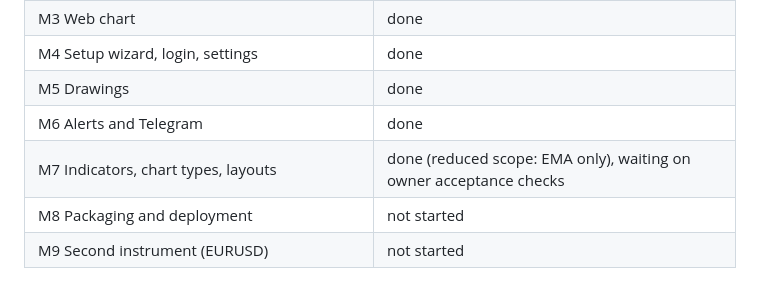
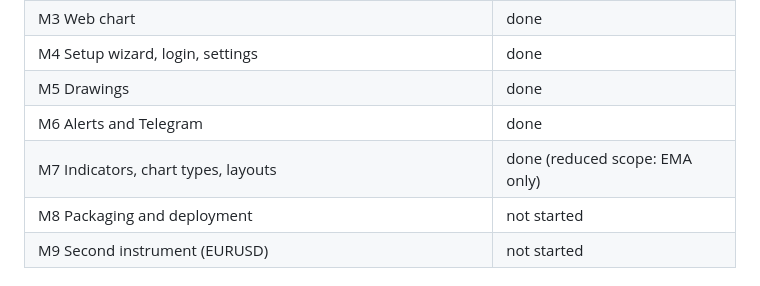
Before and after one commit to yannis-montreer/OpenChart, a Markdown page: README.md, the part around the change. Drawn GitHub-style.

Commit message:
README: M7 done
Co-Authored-By: Claude Opus 5.5 <noreply@anthropic.com>

```diff
--- a/README.md
+++ b/README.md
@@ -22,7 +22,7 @@ Self-hosted charting and alerting server for forex and metals. It runs 24/7 on y
 | M4 Setup wizard, login, settings | done |
 | M5 Drawings | done |
 | M6 Alerts and Telegram | done |
-| M7 Indicators, chart types, layouts | done (reduced scope: EMA only), waiting on owner acceptance checks |
+| M7 Indicators, chart types, layouts | done (reduced scope: EMA only) |
 | M8 Packaging and deployment | not started |
 | M9 Second instrument (EURUSD) | not started |
 
```
